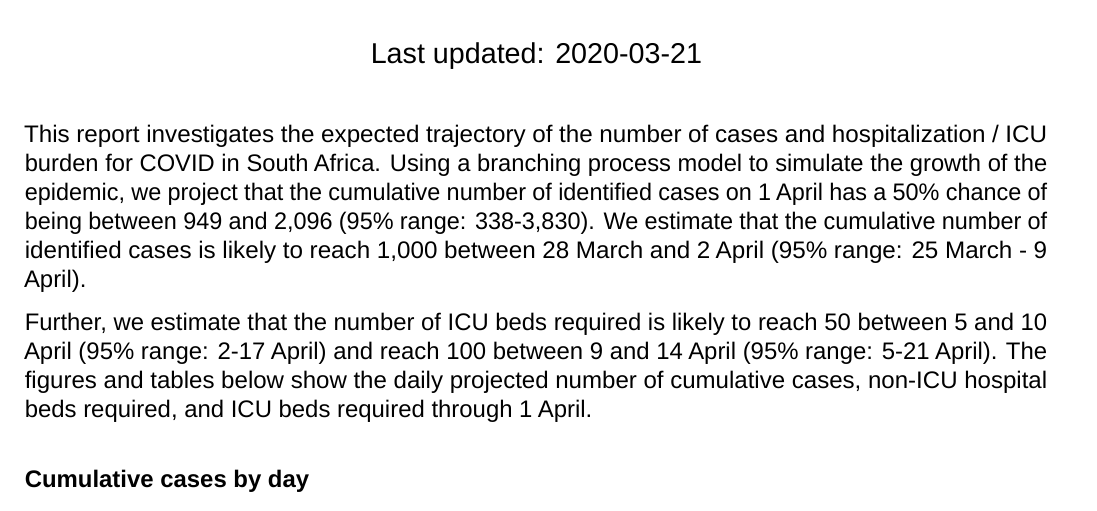
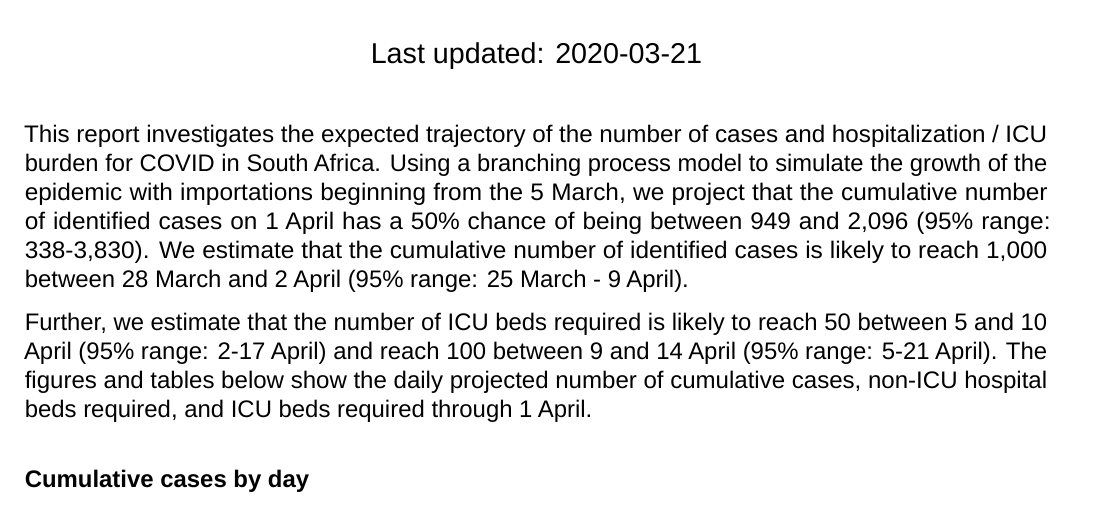
Before and after one commit to SACEMA/COVID10k, an R Markdown document (COVID_hosp.Rmd): part of page 1 of 4, cut so that both start at the same text. Rendered offline with R 4.5, knitr and Pandoc, then LaTeX, with nearby package versions; some code elsewhere in the file could not run offline; a font, style sheet, LaTeX package, included part or bibliography that could not be used is replaced or left out.

Commit message:
Update COVID_hosp.Rmd
added details on importations.

````diff
--- a/COVID_hosp.Rmd
+++ b/COVID_hosp.Rmd
@@ -28,7 +28,7 @@ qpfun <- function(dd, alph = 0.5, yy = '') ggplot(dd) + aes(x = day) +
   theme_minimal()
 ```
 
-This report investigates the expected trajectory of the number of cases and hospitalization / ICU burden for COVID in South Africa. Using a branching process model to simulate the growth of the epidemic, we project that the cumulative number of identified cases on 1 April has a 50% chance of being between 949 and 2,096 (95% range: 338-3,830). We estimate that the cumulative number of identified cases is likely to reach 1,000 between 28 March and 2 April (95% range: 25 March - 9 April).
+This report investigates the expected trajectory of the number of cases and hospitalization / ICU burden for COVID in South Africa. Using a branching process model to simulate the growth of the epidemic with importations beginning from the 5 March, we project that the cumulative number of identified cases on 1 April has a 50% chance of being between 949 and 2,096 (95% range: 338-3,830). We estimate that the cumulative number of identified cases is likely to reach 1,000 between 28 March and 2 April (95% range: 25 March - 9 April).
 
 Further, we estimate that the number of ICU beds required is likely to reach 50 between 5 and 10 April (95% range: 2-17 April) and reach 100 between 9 and 14 April (95% range: 5-21 April). The figures and tables below show the daily projected number of cumulative cases, non-ICU hospital beds required, and ICU beds required through 1 April.
 
````
